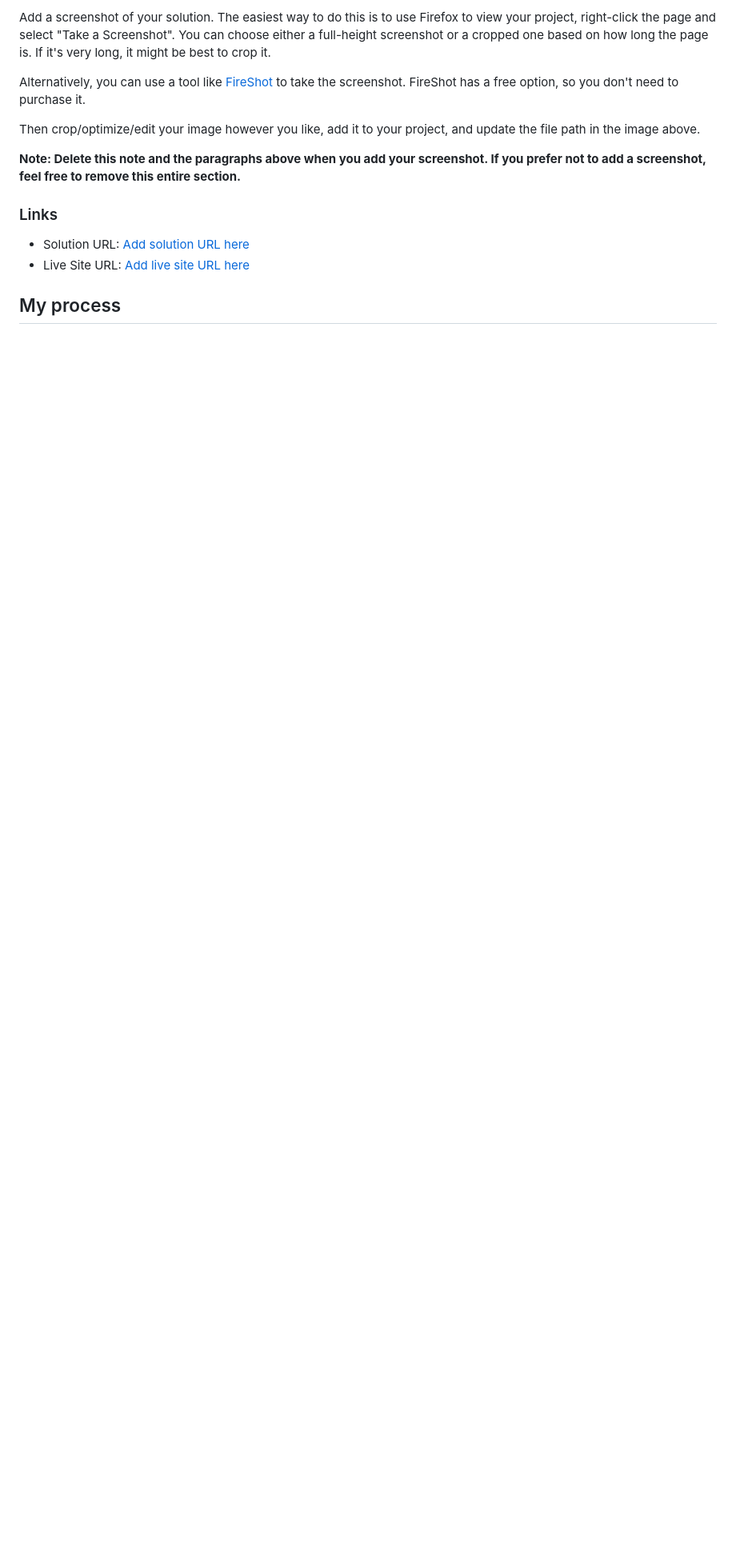
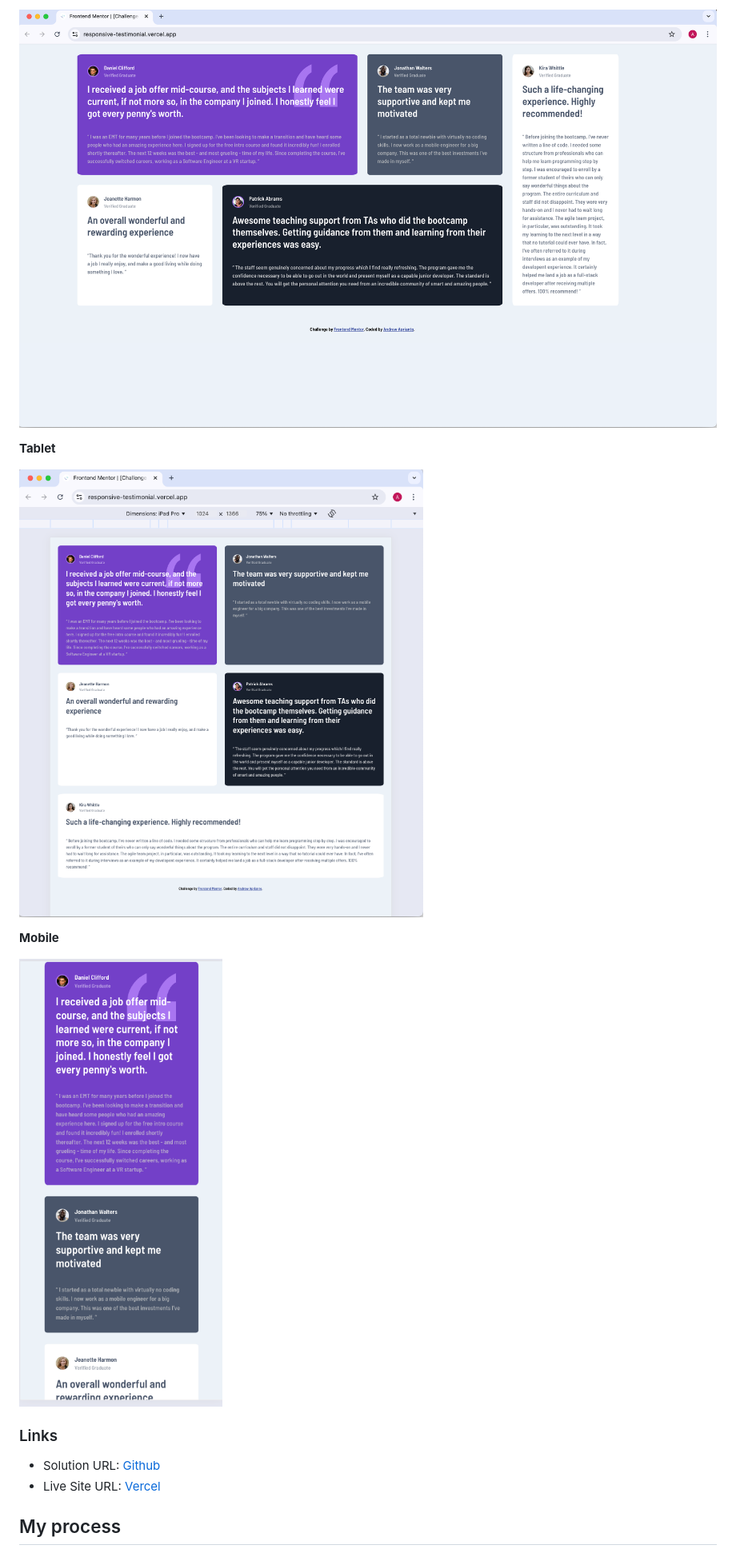
Before and after one commit to meandrewaprianto/responsive-testimonial, a Markdown page: README-template.md, the part around the change printed below. Shown: that part at 80% size. Rendered like a GitHub page; pictures changed too: images/desktop.png (added), images/phone.png (added), images/tablet.png (added); blank space fills up the shorter version.

```diff
--- a/README-template.md
+++ b/README-template.md
@@ -32,16 +26,18 @@ Users should be able to:
 
-Add a screenshot of your solution. The easiest way to do this is to use Firefox to view your project, right-click the page and select "Take a Screenshot". You can choose either a full-height screenshot or a cropped one based on how long the page is. If it's very long, it might be best to crop it.
+![](images/desktop.png)
 
-Alternatively, you can use a tool like [FireShot](https://getfireshot.com/) to take the screenshot. FireShot has a free option, so you don't need to purchase it.
+**Tablet**
 
-Then crop/optimize/edit your image however you like, add it to your project, and update the file path in the image above.
+![](images/tablet.png)
 
-**Note: Delete this note and the paragraphs above when you add your screenshot. If you prefer not to add a screenshot, feel free to remove this entire section.**
+**Mobile**
+
+![](images/phone.png)
 
 ### Links
 
-- Solution URL: [Add solution URL here](https://your-solution-url.com)
-- Live Site URL: [Add live site URL here](https://your-live-site-url.com)
+- Solution URL: [Github](https://github.com/meandrewaprianto/responsive-testimonial)
+- Live Site URL: [Vercel](https://responsive-testimonial.vercel.app/)
 
 ## My process
 
```
Also changed, not shown: other parts of README-template.md (+2 -60 lines), 1 other file.
